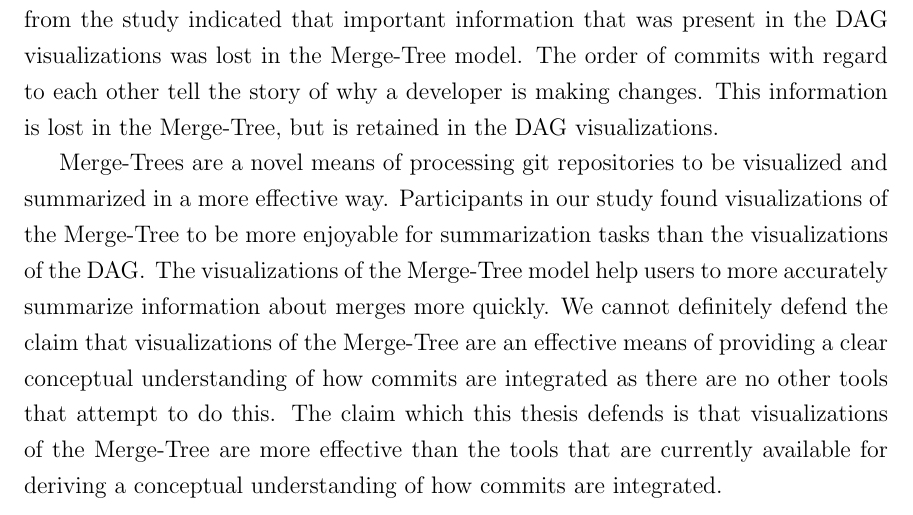
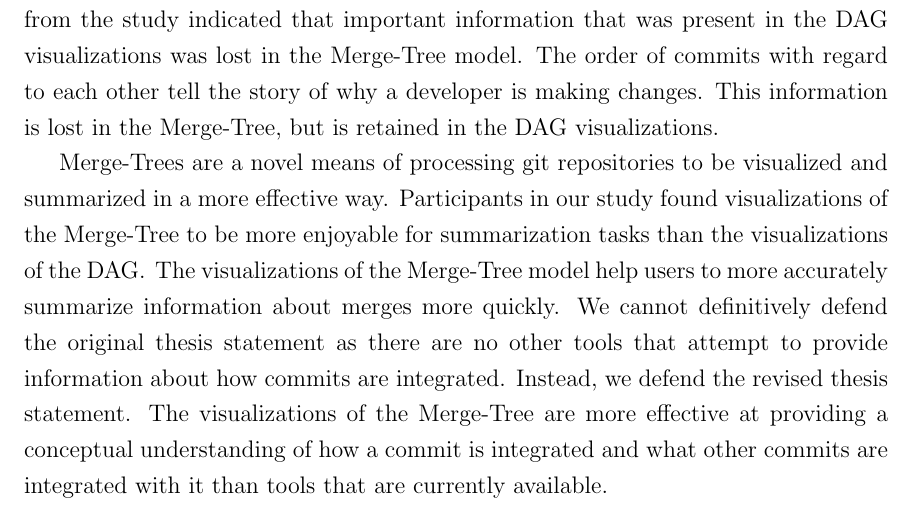
Before and after one commit to etcwilde/Thesis, a LaTeX thesis (thesis/thesis.tex, which reads thesis/chapters/Conclusion.tex): part of page 107 of 110, cut so that both start at the same text. Compiled offline with pdfLaTeX.

Commit message:
Changes to the end

```diff
--- a/thesis/chapters/Conclusion.tex
+++ b/thesis/chapters/Conclusion.tex
@@ -67,11 +67,10 @@ than the visualizations of the DAG\@.
 The visualizations of the \mt{}
 model help users to more accurately summarize information about merges
 more quickly.
-We cannot definitely defend the claim that visualizations of the \mt{}
-are an effective means of providing a clear conceptual understanding of
-how commits are integrated as there are no other tools that attempt to
-do this.
-The claim which this \paper{} defends is that visualizations of the
-\mt{} are more effective
-than the tools that are currently available for deriving a conceptual
-understanding of how commits are integrated.
+We cannot definitively defend the original thesis statement as there
+are no other tools that attempt to provide information about how
+commits are integrated.
+Instead, we defend the revised thesis statement.
+The visualizations of the \mt{} are more effective at providing a
+conceptual understanding of how a commit is integrated and what other
+commits are integrated with it than tools that are currently available.
```
